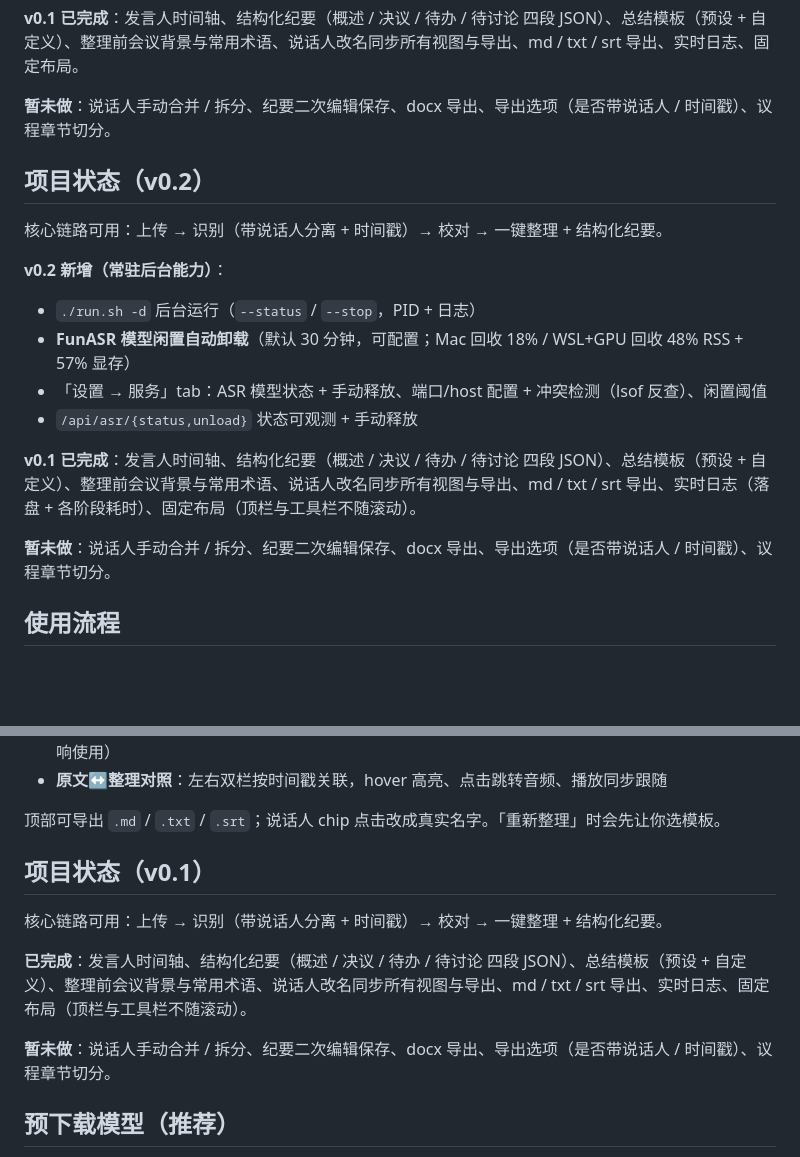
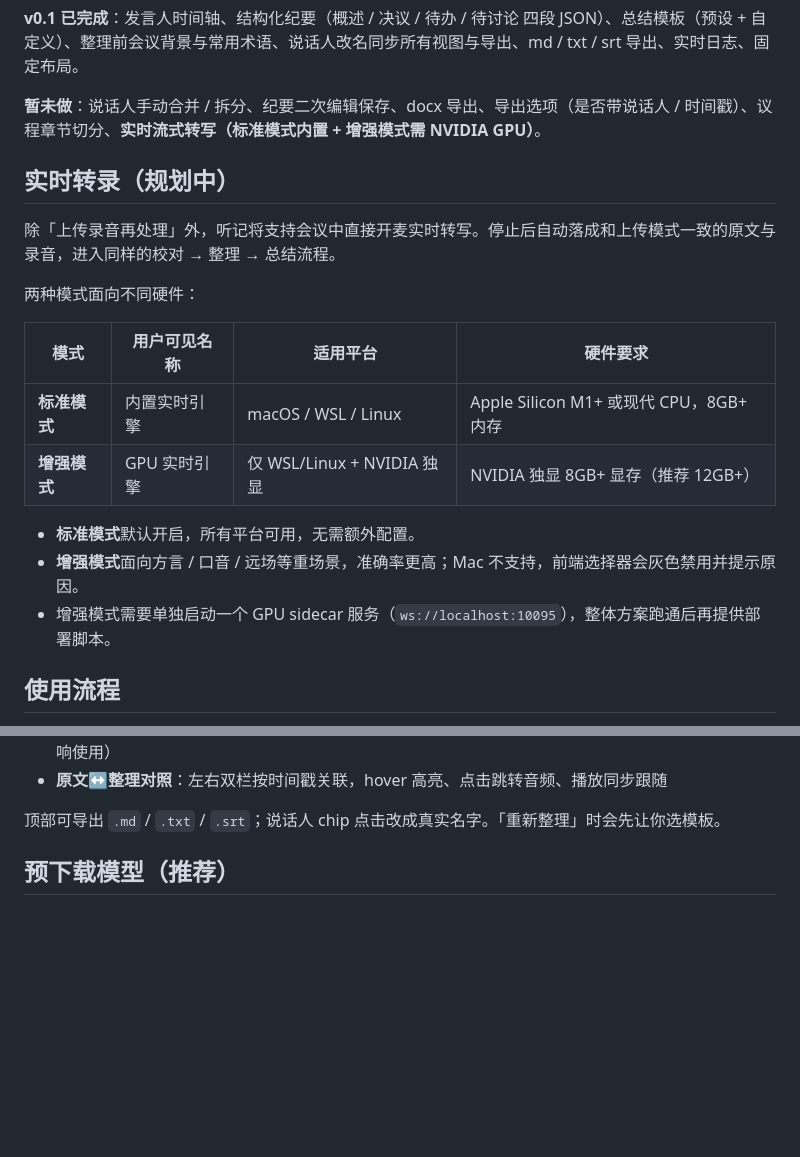
Before and after one commit to baigong-ai/Tingji, a Markdown page: README.md, 2 parts joined by grey strips. Rendered like a GitHub page; blank space fills up the shorter version.

```diff
--- a/README.md
+++ b/README.md
@@ -122,21 +122,22 @@ bash scripts/download_models.sh   # 预下载模型（推荐）
 
 **v0.1 已完成**：发言人时间轴、结构化纪要（概述 / 决议 / 待办 / 待讨论 四段 JSON）、总结模板（预设 + 自定义）、整理前会议背景与常用术语、说话人改名同步所有视图与导出、md / txt / srt 导出、实时日志、固定布局。
 
-**暂未做**：说话人手动合并 / 拆分、纪要二次编辑保存、docx 导出、导出选项（是否带说话人 / 时间戳）、议程章节切分。
+**暂未做**：说话人手动合并 / 拆分、纪要二次编辑保存、docx 导出、导出选项（是否带说话人 / 时间戳）、议程章节切分、**实时流式转写（标准模式内置 + 增强模式需 NVIDIA GPU）**。
 
-## 项目状态（v0.2）
+## 实时转录（规划中）
 
-核心链路可用：上传 → 识别（带说话人分离 + 时间戳）→ 校对 → 一键整理 + 结构化纪要。
+除「上传录音再处理」外，听记将支持会议中直接开麦实时转写。停止后自动落成和上传模式一致的原文与录音，进入同样的校对 → 整理 → 总结流程。
 
-**v0.2 新增（常驻后台能力）**：
-- `./run.sh -d` 后台运行（`--status` / `--stop`，PID + 日志）
-- **FunASR 模型闲置自动卸载**（默认 30 分钟，可配置；Mac 回收 18% / WSL+GPU 回收 48% RSS + 57% 显存）
-- 「设置 → 服务」tab：ASR 模型状态 + 手动释放、端口/host 配置 + 冲突检测（lsof 反查）、闲置阈值
-- `/api/asr/{status,unload}` 状态可观测 + 手动释放
+两种模式面向不同硬件：
 
-**v0.1 已完成**：发言人时间轴、结构化纪要（概述 / 决议 / 待办 / 待讨论 四段 JSON）、总结模板（预设 + 自定义）、整理前会议背景与常用术语、说话人改名同步所有视图与导出、md / txt / srt 导出、实时日志（落盘 + 各阶段耗时）、固定布局（顶栏与工具栏不随滚动）。
+| 模式 | 用户可见名称 | 适用平台 | 硬件要求 |
+|---|---|---|---|
+| **标准模式** | 内置实时引擎 | macOS / WSL / Linux | Apple Silicon M1+ 或现代 CPU，8GB+ 内存 |
+| **增强模式** | GPU 实时引擎 | 仅 WSL/Linux + NVIDIA 独显 | NVIDIA 独显 8GB+ 显存（推荐 12GB+）|
 
-**暂未做**：说话人手动合并 / 拆分、纪要二次编辑保存、docx 导出、导出选项（是否带说话人 / 时间戳）、议程章节切分。
+- **标准模式**默认开启，所有平台可用，无需额外配置。
+- **增强模式**面向方言 / 口音 / 远场等重场景，准确率更高；Mac 不支持，前端选择器会灰色禁用并提示原因。
+- 增强模式需要单独启动一个 GPU sidecar 服务（`ws://localhost:10095`），整体方案跑通后再提供部署脚本。
 
 ## 使用流程
 
@@ -153,14 +154,6 @@ bash scripts/download_models.sh   # 预下载模型（推荐）
 - **原文↔整理对照**：左右双栏按时间戳关联，hover 高亮、点击跳转音频、播放同步跟随
 
 顶部可导出 `.md` / `.txt` / `.srt`；说话人 chip 点击改成真实名字。「重新整理」时会先让你选模板。
-
-## 项目状态（v0.1）
-
-核心链路可用：上传 → 识别（带说话人分离 + 时间戳）→ 校对 → 一键整理 + 结构化纪要。
-
-**已完成**：发言人时间轴、结构化纪要（概述 / 决议 / 待办 / 待讨论 四段 JSON）、总结模板（预设 + 自定义）、整理前会议背景与常用术语、说话人改名同步所有视图与导出、md / txt / srt 导出、实时日志、固定布局（顶栏与工具栏不随滚动）。
-
-**暂未做**：说话人手动合并 / 拆分、纪要二次编辑保存、docx 导出、导出选项（是否带说话人 / 时间戳）、议程章节切分。
 
 ## 预下载模型（推荐）
 
```
Also changed, not shown: README.en.md (+11 -18 lines), 1 other file.
